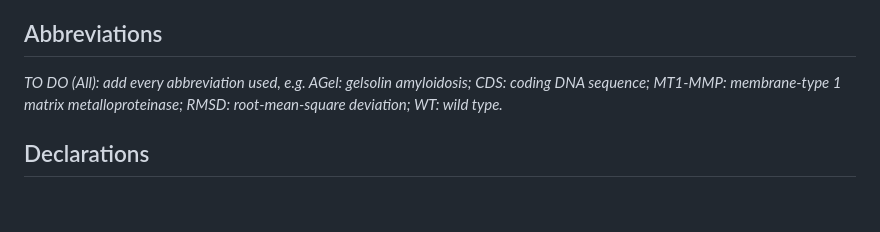
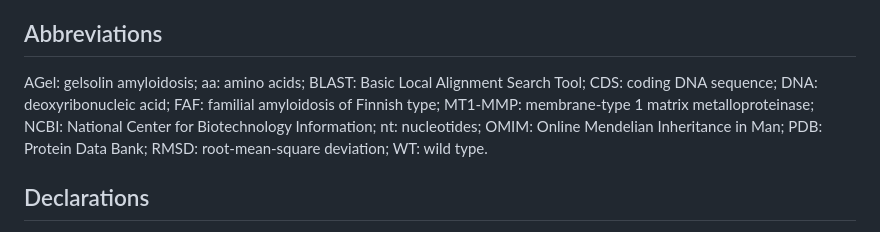
Before and after one commit to detorotodorov-alexander/12DP-C_GA_IB_2026, a Markdown page: report/report.md, the part around the change. Drawn GitHub-style; blank space fills up the shorter version.

Commit message:
Add abbreviations list

```diff
--- a/report/report.md
+++ b/report/report.md
@@ -113,7 +113,7 @@ Wild-type, D187N mutant and horse (*Equus caballus*) gelsolin structural models,
 
 ## Abbreviations
 
-*TO DO (All): add every abbreviation used, e.g. AGel: gelsolin amyloidosis; CDS: coding DNA sequence; MT1-MMP: membrane-type 1 matrix metalloproteinase; RMSD: root-mean-square deviation; WT: wild type.*
+AGel: gelsolin amyloidosis; aa: amino acids; BLAST: Basic Local Alignment Search Tool; CDS: coding DNA sequence; DNA: deoxyribonucleic acid; FAF: familial amyloidosis of Finnish type; MT1-MMP: membrane-type 1 matrix metalloproteinase; NCBI: National Center for Biotechnology Information; nt: nucleotides; OMIM: Online Mendelian Inheritance in Man; PDB: Protein Data Bank; RMSD: root-mean-square deviation; WT: wild type.
 
 ## Declarations
 
```
